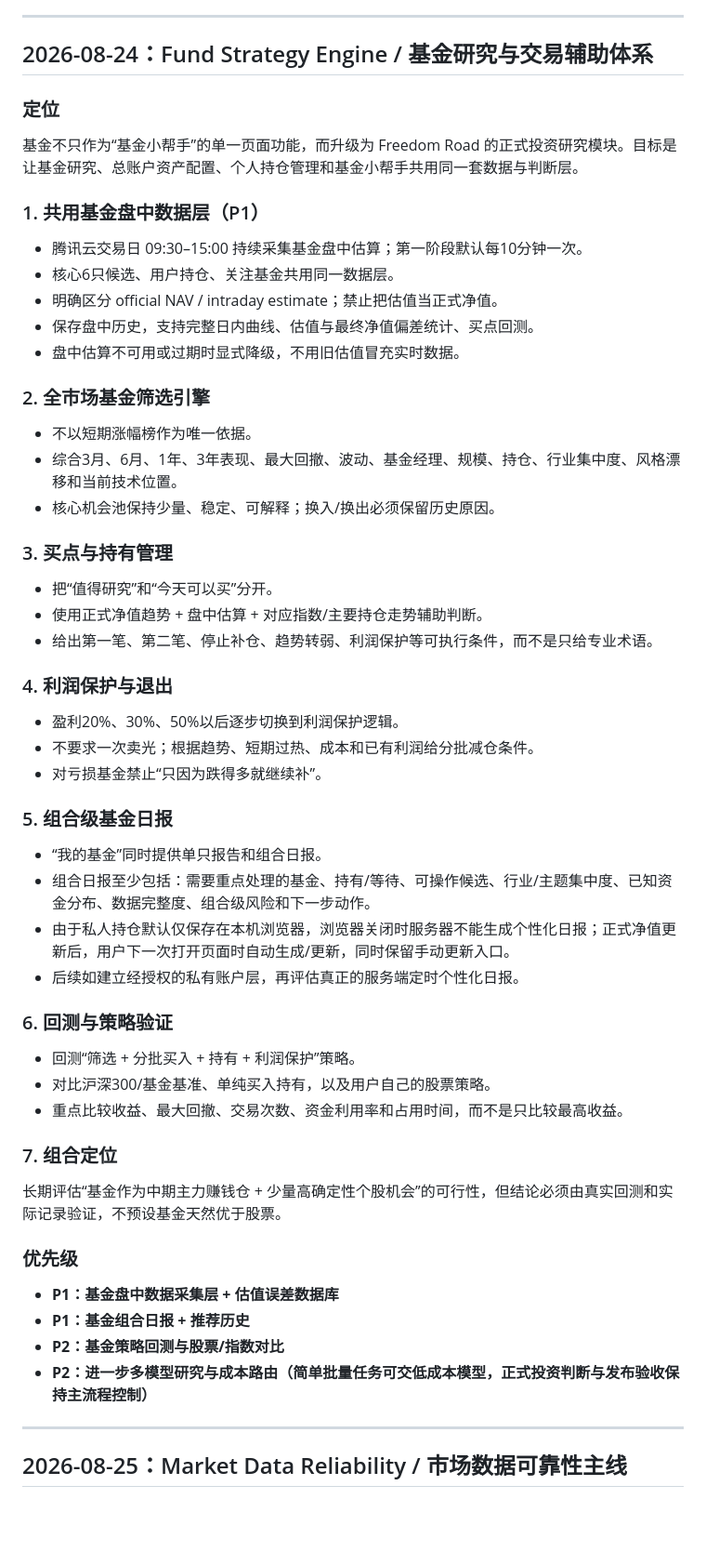
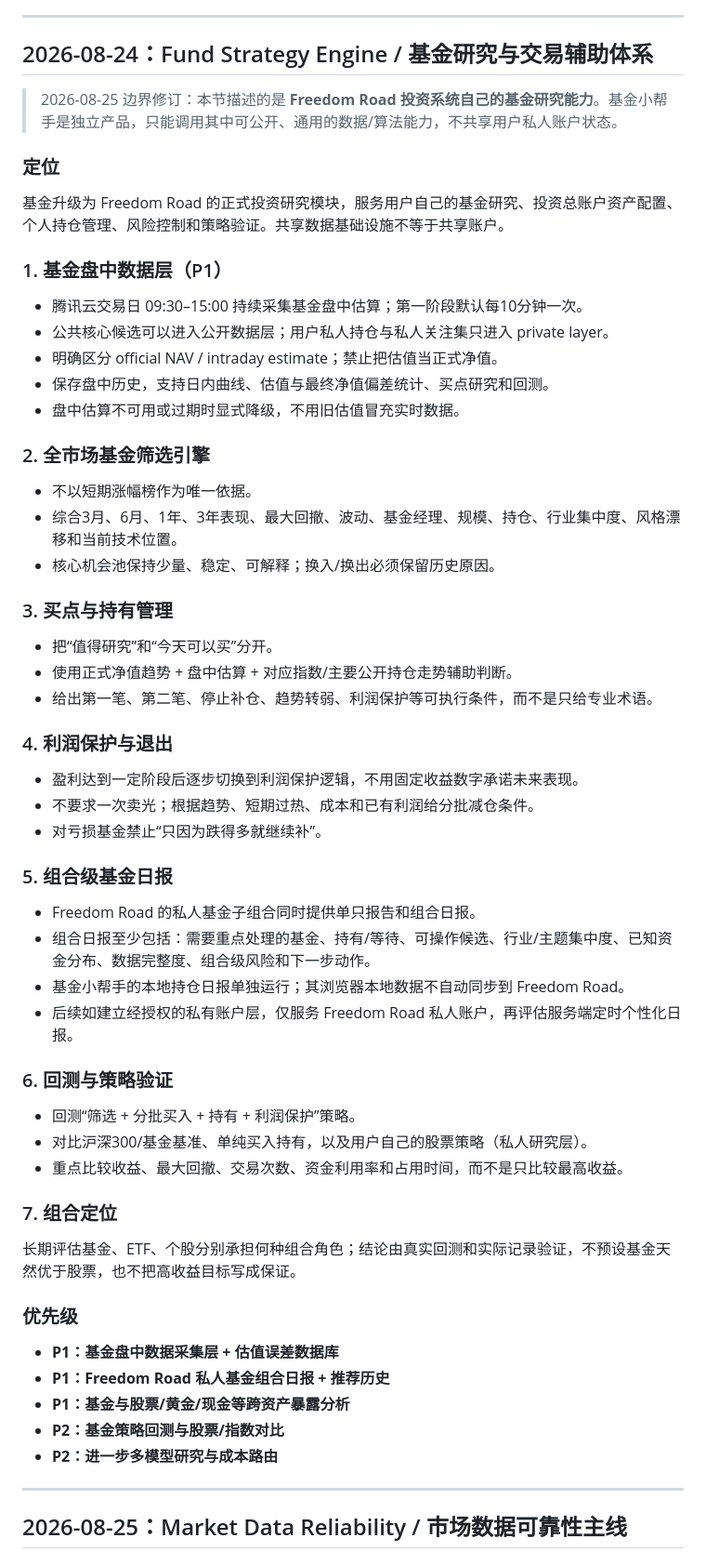
Before and after one commit to sonkaunwa-commits/freedom-road-public, a Markdown page: ROADMAP.md, the part around one of its changes. Shown at 93% size. Drawn GitHub-style; blank space fills up the shorter version.

Commit message:
roadmap: unify investment boundary and financial data gates

```diff
--- a/ROADMAP.md
+++ b/ROADMAP.md
@@ -62,14 +130,16 @@
 
 ## 2026-08-24：Fund Strategy Engine / 基金研究与交易辅助体系
 
+> 2026-08-25 边界修订：本节描述的是 **Freedom Road 投资系统自己的基金研究能力**。基金小帮手是独立产品，只能调用其中可公开、通用的数据/算法能力，不共享用户私人账户状态。
+
 ### 定位
-基金不只作为“基金小帮手”的单一页面功能，而升级为 Freedom Road 的正式投资研究模块。目标是让基金研究、总账户资产配置、个人持仓管理和基金小帮手共用同一套数据与判断层。
+基金升级为 Freedom Road 的正式投资研究模块，服务用户自己的基金研究、投资总账户资产配置、个人持仓管理、风险控制和策略验证。共享数据基础设施不等于共享账户。
 
-### 1. 共用基金盘中数据层（P1）
+### 1. 基金盘中数据层（P1）
 - 腾讯云交易日 09:30–15:00 持续采集基金盘中估算；第一阶段默认每10分钟一次。
-- 核心6只候选、用户持仓、关注基金共用同一数据层。
+- 公共核心候选可以进入公开数据层；用户私人持仓与私人关注集只进入 private layer。
 - 明确区分 official NAV / intraday estimate；禁止把估值当正式净值。
-- 保存盘中历史，支持完整日内曲线、估值与最终净值偏差统计、买点回测。
+- 保存盘中历史，支持日内曲线、估值与最终净值偏差统计、买点研究和回测。
 - 盘中估算不可用或过期时显式降级，不用旧估值冒充实时数据。
 
 ### 2. 全市场基金筛选引擎
@@ -79,33 +149,34 @@
 
 ### 3. 买点与持有管理
 - 把“值得研究”和“今天可以买”分开。
-- 使用正式净值趋势 + 盘中估算 + 对应指数/主要持仓走势辅助判断。
+- 使用正式净值趋势 + 盘中估算 + 对应指数/主要公开持仓走势辅助判断。
 - 给出第一笔、第二笔、停止补仓、趋势转弱、利润保护等可执行条件，而不是只给专业术语。
 
 ### 4. 利润保护与退出
-- 盈利20%、30%、50%以后逐步切换到利润保护逻辑。
+- 盈利达到一定阶段后逐步切换到利润保护逻辑，不用固定收益数字承诺未来表现。
 - 不要求一次卖光；根据趋势、短期过热、成本和已有利润给分批减仓条件。
 - 对亏损基金禁止“只因为跌得多就继续补”。
 
 ### 5. 组合级基金日报
-- “我的基金”同时提供单只报告和组合日报。
+- Freedom Road 的私人基金子组合同时提供单只报告和组合日报。
 - 组合日报至少包括：需要重点处理的基金、持有/等待、可操作候选、行业/主题集中度、已知资金分布、数据完整度、组合级风险和下一步动作。
-- 由于私人持仓默认仅保存在本机浏览器，浏览器关闭时服务器不能生成个性化日报；正式净值更新后，用户下一次打开页面时自动生成/更新，同时保留手动更新入口。
-- 后续如建立经授权的私有账户层，再评估真正的服务端定时个性化日报。
+- 基金小帮手的本地持仓日报单独运行；其浏览器本地数据不自动同步到 Freedom Road。
+- 后续如建立经授权的私有账户层，仅服务 Freedom Road 私人账户，再评估服务端定时个性化日报。
 
 ### 6. 回测与策略验证
 - 回测“筛选 + 分批买入 + 持有 + 利润保护”策略。
-- 对比沪深300/基金基准、单纯买入持有，以及用户自己的股票策略。
+- 对比沪深300/基金基准、单纯买入持有，以及用户自己的股票策略（私人研究层）。
 - 重点比较收益、最大回撤、交易次数、资金利用率和占用时间，而不是只比较最高收益。
 
 ### 7. 组合定位
-长期评估“基金作为中期主力赚钱仓 + 少量高确定性个股机会”的可行性，但结论必须由真实回测和实际记录验证，不预设基金天然优于股票。
+长期评估基金、ETF、个股分别承担何种组合角色；结论由真实回测和实际记录验证，不预设基金天然优于股票，也不把高收益目标写成保证。
 
 ### 优先级
 - **P1：基金盘中数据采集层 + 估值误差数据库**
-- **P1：基金组合日报 + 推荐历史**
+- **P1：Freedom Road 私人基金组合日报 + 推荐历史**
+- **P1：基金与股票/黄金/现金等跨资产暴露分析**
 - **P2：基金策略回测与股票/指数对比**
-- **P2：进一步多模型研究与成本路由（简单批量任务可交低成本模型，正式投资判断与发布验收保持主流程控制）**
+- **P2：进一步多模型研究与成本路由**
 
 ---
 
```
Also changed, not shown: other parts of ROADMAP.md (+69 -1 lines).
